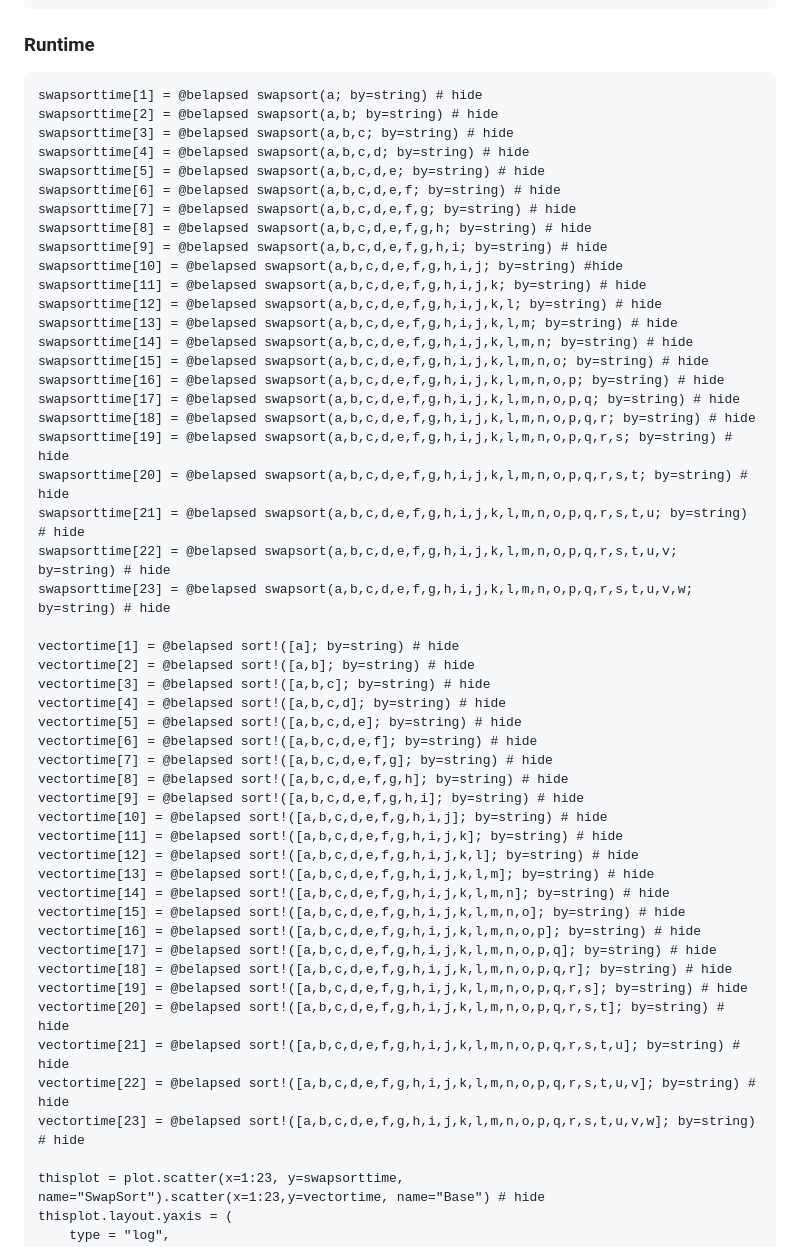
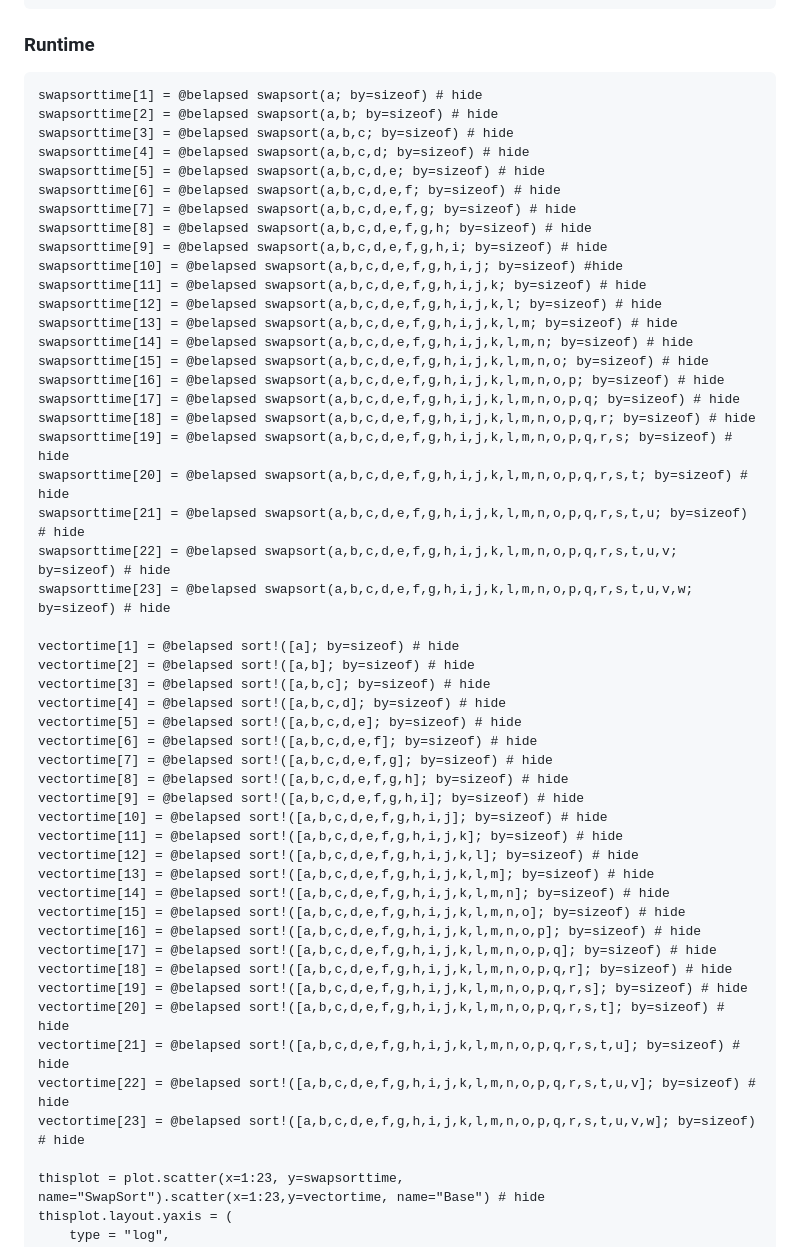
Before and after one commit to putianyi889/SwapSort.jl, a Markdown page: docs/src/benchmark.md, the part around the change printed below. Rendered like a GitHub page.

````diff
--- a/docs/src/benchmark.md
+++ b/docs/src/benchmark.md
@@ -204,53 +205,53 @@ to_documenter(thisplot) # hide
 
 ### Runtime
 ```@example benchmark3
-swapsorttime[1] = @belapsed swapsort(a; by=string) # hide
-swapsorttime[2] = @belapsed swapsort(a,b; by=string) # hide
-swapsorttime[3] = @belapsed swapsort(a,b,c; by=string) # hide
-swapsorttime[4] = @belapsed swapsort(a,b,c,d; by=string) # hide
-swapsorttime[5] = @belapsed swapsort(a,b,c,d,e; by=string) # hide
-swapsorttime[6] = @belapsed swapsort(a,b,c,d,e,f; by=string) # hide
-swapsorttime[7] = @belapsed swapsort(a,b,c,d,e,f,g; by=string) # hide
-swapsorttime[8] = @belapsed swapsort(a,b,c,d,e,f,g,h; by=string) # hide
-swapsorttime[9] = @belapsed swapsort(a,b,c,d,e,f,g,h,i; by=string) # hide
-swapsorttime[10] = @belapsed swapsort(a,b,c,d,e,f,g,h,i,j; by=string) #hide
-swapsorttime[11] = @belapsed swapsort(a,b,c,d,e,f,g,h,i,j,k; by=string) # hide
-swapsorttime[12] = @belapsed swapsort(a,b,c,d,e,f,g,h,i,j,k,l; by=string) # hide
-swapsorttime[13] = @belapsed swapsort(a,b,c,d,e,f,g,h,i,j,k,l,m; by=string) # hide
-swapsorttime[14] = @belapsed swapsort(a,b,c,d,e,f,g,h,i,j,k,l,m,n; by=string) # hide
-swapsorttime[15] = @belapsed swapsort(a,b,c,d,e,f,g,h,i,j,k,l,m,n,o; by=string) # hide
-swapsorttime[16] = @belapsed swapsort(a,b,c,d,e,f,g,h,i,j,k,l,m,n,o,p; by=string) # hide
-swapsorttime[17] = @belapsed swapsort(a,b,c,d,e,f,g,h,i,j,k,l,m,n,o,p,q; by=string) # hide
-swapsorttime[18] = @belapsed swapsort(a,b,c,d,e,f,g,h,i,j,k,l,m,n,o,p,q,r; by=string) # hide
-swapsorttime[19] = @belapsed swapsort(a,b,c,d,e,f,g,h,i,j,k,l,m,n,o,p,q,r,s; by=string) # hide
-swapsorttime[20] = @belapsed swapsort(a,b,c,d,e,f,g,h,i,j,k,l,m,n,o,p,q,r,s,t; by=string) # hide
-swapsorttime[21] = @belapsed swapsort(a,b,c,d,e,f,g,h,i,j,k,l,m,n,o,p,q,r,s,t,u; by=string) # hide
-swapsorttime[22] = @belapsed swapsort(a,b,c,d,e,f,g,h,i,j,k,l,m,n,o,p,q,r,s,t,u,v; by=string) # hide
-swapsorttime[23] = @belapsed swapsort(a,b,c,d,e,f,g,h,i,j,k,l,m,n,o,p,q,r,s,t,u,v,w; by=string) # hide
+swapsorttime[1] = @belapsed swapsort(a; by=sizeof) # hide
+swapsorttime[2] = @belapsed swapsort(a,b; by=sizeof) # hide
+swapsorttime[3] = @belapsed swapsort(a,b,c; by=sizeof) # hide
+swapsorttime[4] = @belapsed swapsort(a,b,c,d; by=sizeof) # hide
+swapsorttime[5] = @belapsed swapsort(a,b,c,d,e; by=sizeof) # hide
+swapsorttime[6] = @belapsed swapsort(a,b,c,d,e,f; by=sizeof) # hide
+swapsorttime[7] = @belapsed swapsort(a,b,c,d,e,f,g; by=sizeof) # hide
+swapsorttime[8] = @belapsed swapsort(a,b,c,d,e,f,g,h; by=sizeof) # hide
+swapsorttime[9] = @belapsed swapsort(a,b,c,d,e,f,g,h,i; by=sizeof) # hide
+swapsorttime[10] = @belapsed swapsort(a,b,c,d,e,f,g,h,i,j; by=sizeof) #hide
+swapsorttime[11] = @belapsed swapsort(a,b,c,d,e,f,g,h,i,j,k; by=sizeof) # hide
+swapsorttime[12] = @belapsed swapsort(a,b,c,d,e,f,g,h,i,j,k,l; by=sizeof) # hide
+swapsorttime[13] = @belapsed swapsort(a,b,c,d,e,f,g,h,i,j,k,l,m; by=sizeof) # hide
+swapsorttime[14] = @belapsed swapsort(a,b,c,d,e,f,g,h,i,j,k,l,m,n; by=sizeof) # hide
+swapsorttime[15] = @belapsed swapsort(a,b,c,d,e,f,g,h,i,j,k,l,m,n,o; by=sizeof) # hide
+swapsorttime[16] = @belapsed swapsort(a,b,c,d,e,f,g,h,i,j,k,l,m,n,o,p; by=sizeof) # hide
+swapsorttime[17] = @belapsed swapsort(a,b,c,d,e,f,g,h,i,j,k,l,m,n,o,p,q; by=sizeof) # hide
+swapsorttime[18] = @belapsed swapsort(a,b,c,d,e,f,g,h,i,j,k,l,m,n,o,p,q,r; by=sizeof) # hide
+swapsorttime[19] = @belapsed swapsort(a,b,c,d,e,f,g,h,i,j,k,l,m,n,o,p,q,r,s; by=sizeof) # hide
+swapsorttime[20] = @belapsed swapsort(a,b,c,d,e,f,g,h,i,j,k,l,m,n,o,p,q,r,s,t; by=sizeof) # hide
+swapsorttime[21] = @belapsed swapsort(a,b,c,d,e,f,g,h,i,j,k,l,m,n,o,p,q,r,s,t,u; by=sizeof) # hide
+swapsorttime[22] = @belapsed swapsort(a,b,c,d,e,f,g,h,i,j,k,l,m,n,o,p,q,r,s,t,u,v; by=sizeof) # hide
+swapsorttime[23] = @belapsed swapsort(a,b,c,d,e,f,g,h,i,j,k,l,m,n,o,p,q,r,s,t,u,v,w; by=sizeof) # hide
 
-vectortime[1] = @belapsed sort!([a]; by=string) # hide
-vectortime[2] = @belapsed sort!([a,b]; by=string) # hide
-vectortime[3] = @belapsed sort!([a,b,c]; by=string) # hide
-vectortime[4] = @belapsed sort!([a,b,c,d]; by=string) # hide
-vectortime[5] = @belapsed sort!([a,b,c,d,e]; by=string) # hide
-vectortime[6] = @belapsed sort!([a,b,c,d,e,f]; by=string) # hide
-vectortime[7] = @belapsed sort!([a,b,c,d,e,f,g]; by=string) # hide
-vectortime[8] = @belapsed sort!([a,b,c,d,e,f,g,h]; by=string) # hide
-vectortime[9] = @belapsed sort!([a,b,c,d,e,f,g,h,i]; by=string) # hide
-vectortime[10] = @belapsed sort!([a,b,c,d,e,f,g,h,i,j]; by=string) # hide
-vectortime[11] = @belapsed sort!([a,b,c,d,e,f,g,h,i,j,k]; by=string) # hide
-vectortime[12] = @belapsed sort!([a,b,c,d,e,f,g,h,i,j,k,l]; by=string) # hide
-vectortime[13] = @belapsed sort!([a,b,c,d,e,f,g,h,i,j,k,l,m]; by=string) # hide
-vectortime[14] = @belapsed sort!([a,b,c,d,e,f,g,h,i,j,k,l,m,n]; by=string) # hide
-vectortime[15] = @belapsed sort!([a,b,c,d,e,f,g,h,i,j,k,l,m,n,o]; by=string) # hide
-vectortime[16] = @belapsed sort!([a,b,c,d,e,f,g,h,i,j,k,l,m,n,o,p]; by=string) # hide
-vectortime[17] = @belapsed sort!([a,b,c,d,e,f,g,h,i,j,k,l,m,n,o,p,q]; by=string) # hide
-vectortime[18] = @belapsed sort!([a,b,c,d,e,f,g,h,i,j,k,l,m,n,o,p,q,r]; by=string) # hide
-vectortime[19] = @belapsed sort!([a,b,c,d,e,f,g,h,i,j,k,l,m,n,o,p,q,r,s]; by=string) # hide
-vectortime[20] = @belapsed sort!([a,b,c,d,e,f,g,h,i,j,k,l,m,n,o,p,q,r,s,t]; by=string) # hide
-vectortime[21] = @belapsed sort!([a,b,c,d,e,f,g,h,i,j,k,l,m,n,o,p,q,r,s,t,u]; by=string) # hide
-vectortime[22] = @belapsed sort!([a,b,c,d,e,f,g,h,i,j,k,l,m,n,o,p,q,r,s,t,u,v]; by=string) # hide
-vectortime[23] = @belapsed sort!([a,b,c,d,e,f,g,h,i,j,k,l,m,n,o,p,q,r,s,t,u,v,w]; by=string) # hide
+vectortime[1] = @belapsed sort!([a]; by=sizeof) # hide
+vectortime[2] = @belapsed sort!([a,b]; by=sizeof) # hide
+vectortime[3] = @belapsed sort!([a,b,c]; by=sizeof) # hide
+vectortime[4] = @belapsed sort!([a,b,c,d]; by=sizeof) # hide
+vectortime[5] = @belapsed sort!([a,b,c,d,e]; by=sizeof) # hide
+vectortime[6] = @belapsed sort!([a,b,c,d,e,f]; by=sizeof) # hide
+vectortime[7] = @belapsed sort!([a,b,c,d,e,f,g]; by=sizeof) # hide
+vectortime[8] = @belapsed sort!([a,b,c,d,e,f,g,h]; by=sizeof) # hide
+vectortime[9] = @belapsed sort!([a,b,c,d,e,f,g,h,i]; by=sizeof) # hide
+vectortime[10] = @belapsed sort!([a,b,c,d,e,f,g,h,i,j]; by=sizeof) # hide
+vectortime[11] = @belapsed sort!([a,b,c,d,e,f,g,h,i,j,k]; by=sizeof) # hide
+vectortime[12] = @belapsed sort!([a,b,c,d,e,f,g,h,i,j,k,l]; by=sizeof) # hide
+vectortime[13] = @belapsed sort!([a,b,c,d,e,f,g,h,i,j,k,l,m]; by=sizeof) # hide
+vectortime[14] = @belapsed sort!([a,b,c,d,e,f,g,h,i,j,k,l,m,n]; by=sizeof) # hide
+vectortime[15] = @belapsed sort!([a,b,c,d,e,f,g,h,i,j,k,l,m,n,o]; by=sizeof) # hide
+vectortime[16] = @belapsed sort!([a,b,c,d,e,f,g,h,i,j,k,l,m,n,o,p]; by=sizeof) # hide
+vectortime[17] = @belapsed sort!([a,b,c,d,e,f,g,h,i,j,k,l,m,n,o,p,q]; by=sizeof) # hide
+vectortime[18] = @belapsed sort!([a,b,c,d,e,f,g,h,i,j,k,l,m,n,o,p,q,r]; by=sizeof) # hide
+vectortime[19] = @belapsed sort!([a,b,c,d,e,f,g,h,i,j,k,l,m,n,o,p,q,r,s]; by=sizeof) # hide
+vectortime[20] = @belapsed sort!([a,b,c,d,e,f,g,h,i,j,k,l,m,n,o,p,q,r,s,t]; by=sizeof) # hide
+vectortime[21] = @belapsed sort!([a,b,c,d,e,f,g,h,i,j,k,l,m,n,o,p,q,r,s,t,u]; by=sizeof) # hide
+vectortime[22] = @belapsed sort!([a,b,c,d,e,f,g,h,i,j,k,l,m,n,o,p,q,r,s,t,u,v]; by=sizeof) # hide
+vectortime[23] = @belapsed sort!([a,b,c,d,e,f,g,h,i,j,k,l,m,n,o,p,q,r,s,t,u,v,w]; by=sizeof) # hide
 
 thisplot = plot.scatter(x=1:23, y=swapsorttime, name="SwapSort").scatter(x=1:23,y=vectortime, name="Base") # hide
 thisplot.layout.yaxis = (
````
Also changed, not shown: other parts of docs/src/benchmark.md (+54 -53 lines).
